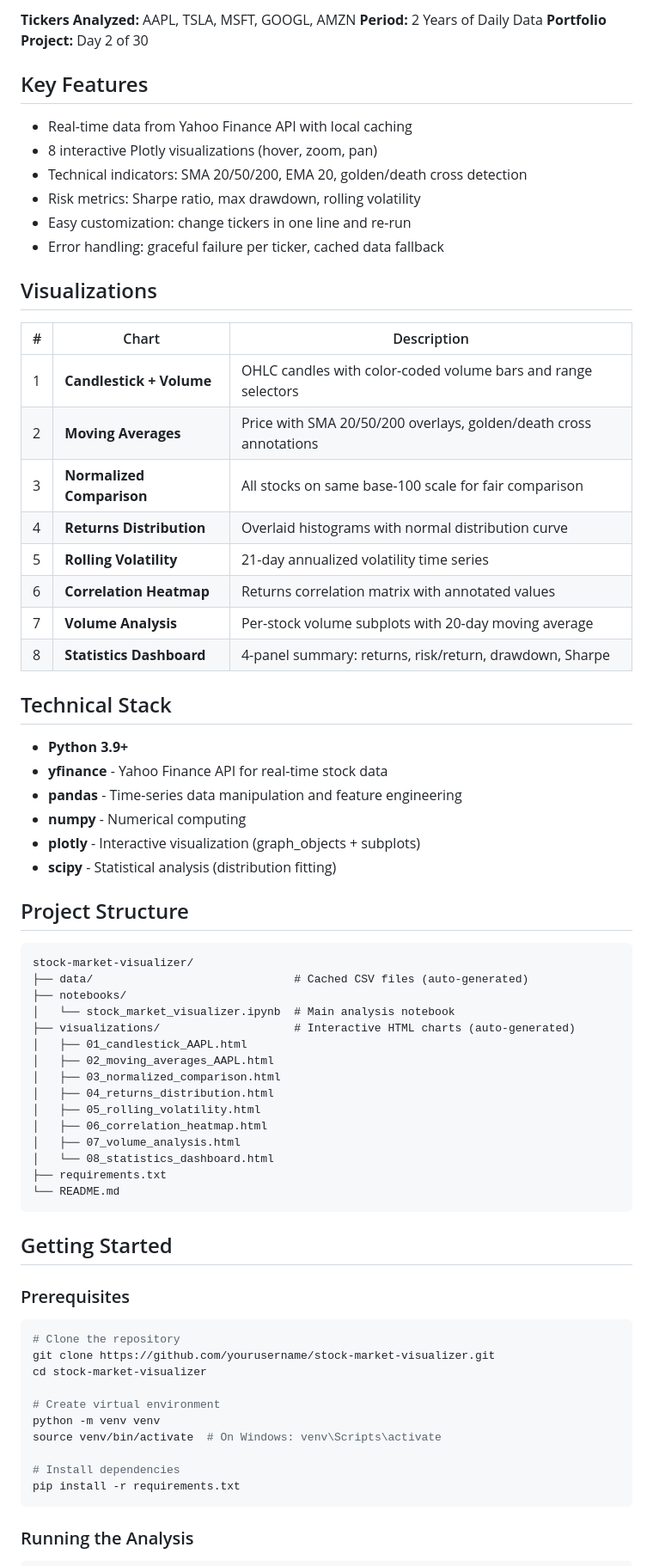
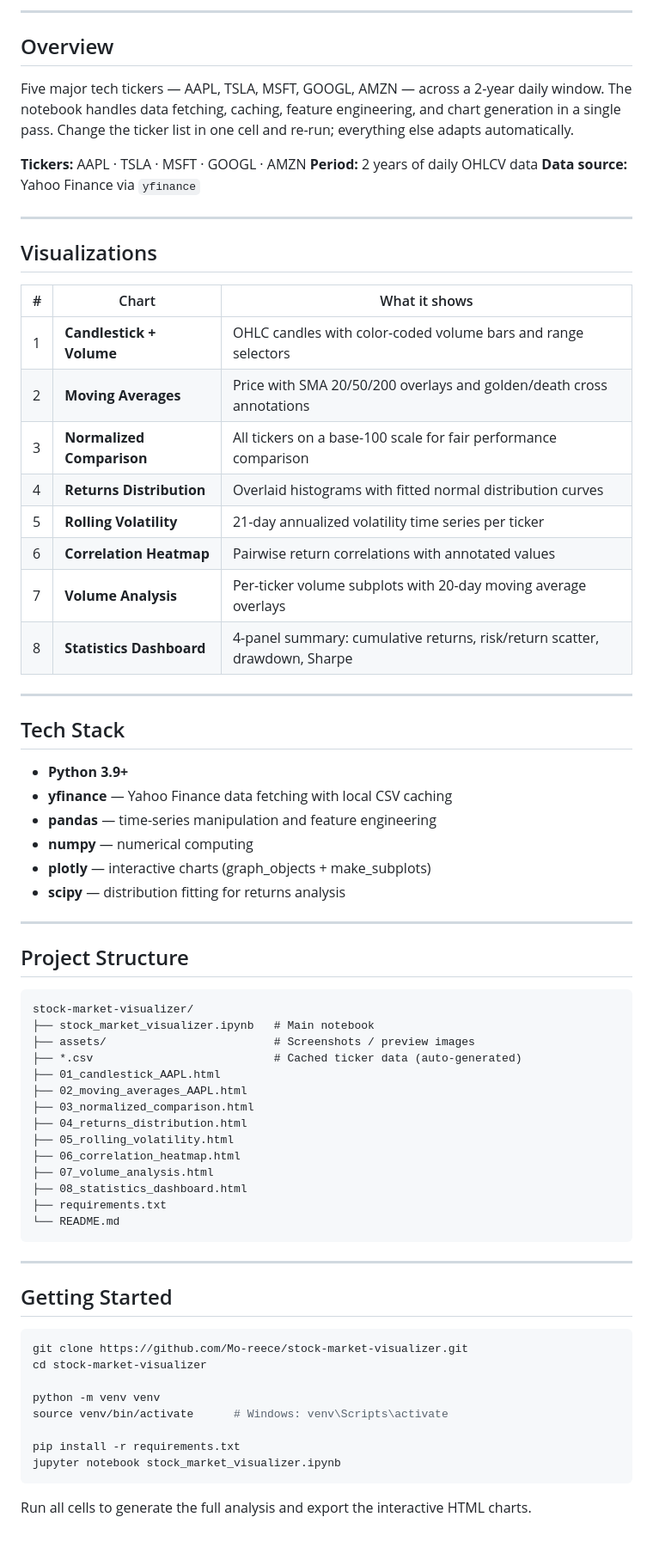
Before and after one commit to Mo-reece/stock-market-visualizer, a Markdown page: README.md, the part around one of its changes. Shown at 86% size. GitHub-like rendering; blank space fills up the shorter version.

Commit message:
Revise README for clarity and updated features
Updated project description, features, and structure in README.

````diff
--- a/README.md
+++ b/README.md
@@ -8,75 +8,75 @@ This project demonstrates financial data acquisition, time-series analysis, and
 
-**Tickers Analyzed:** AAPL, TSLA, MSFT, GOOGL, AMZN
-**Period:** 2 Years of Daily Data
-**Portfolio Project:** Day 2 of 30
+---
 
-## Key Features
+## Overview
 
-- Real-time data from Yahoo Finance API with local caching
-- 8 interactive Plotly visualizations (hover, zoom, pan)
-- Technical indicators: SMA 20/50/200, EMA 20, golden/death cross detection
-- Risk metrics: Sharpe ratio, max drawdown, rolling volatility
-- Easy customization: change tickers in one line and re-run
-- Error handling: graceful failure per ticker, cached data fallback
+Five major tech tickers — AAPL, TSLA, MSFT, GOOGL, AMZN — across a 2-year daily window. The notebook handles data fetching, caching, feature engineering, and chart generation in a single pass. Change the ticker list in one cell and re-run; everything else adapts automatically.
+
+**Tickers:** AAPL · TSLA · MSFT · GOOGL · AMZN
+**Period:** 2 years of daily OHLCV data
+**Data source:** Yahoo Finance via `yfinance`
+
+---
 
 ## Visualizations
 
-| # | Chart | Description |
-|---|-------|-------------|
+| # | Chart | What it shows |
+|---|-------|---------------|
 | 1 | **Candlestick + Volume** | OHLC candles with color-coded volume bars and range selectors |
-| 2 | **Moving Averages** | Price with SMA 20/50/200 overlays, golden/death cross annotations |
-| 3 | **Normalized Comparison** | All stocks on same base-100 scale for fair comparison |
-| 4 | **Returns Distribution** | Overlaid histograms with normal distribution curve |
-| 5 | **Rolling Volatility** | 21-day annualized volatility time series |
-| 6 | **Correlation Heatmap** | Returns correlation matrix with annotated values |
-| 7 | **Volume Analysis** | Per-stock volume subplots with 20-day moving average |
-| 8 | **Statistics Dashboard** | 4-panel summary: returns, risk/return, drawdown, Sharpe |
+| 2 | **Moving Averages** | Price with SMA 20/50/200 overlays and golden/death cross annotations |
+| 3 | **Normalized Comparison** | All tickers on a base-100 scale for fair performance comparison |
+| 4 | **Returns Distribution** | Overlaid histograms with fitted normal distribution curves |
+| 5 | **Rolling Volatility** | 21-day annualized volatility time series per ticker |
+| 6 | **Correlation Heatmap** | Pairwise return correlations with annotated values |
+| 7 | **Volume Analysis** | Per-ticker volume subplots with 20-day moving average overlays |
+| 8 | **Statistics Dashboard** | 4-panel summary: cumulative returns, risk/return scatter, drawdown, Sharpe |
 
-## Technical Stack
+---
+
+## Tech Stack
 
 - **Python 3.9+**
-- **yfinance** - Yahoo Finance API for real-time stock data
-- **pandas** - Time-series data manipulation and feature engineering
-- **numpy** - Numerical computing
-- **plotly** - Interactive visualization (graph_objects + subplots)
-- **scipy** - Statistical analysis (distribution fitting)
+- **yfinance** — Yahoo Finance data fetching with local CSV caching
+- **pandas** — time-series manipulation and feature engineering
+- **numpy** — numerical computing
+- **plotly** — interactive charts (graph_objects + make_subplots)
+- **scipy** — distribution fitting for returns analysis
+
+---
 
 ## Project Structure
 
 ```
 stock-market-visualizer/
-├── data/                              # Cached CSV files (auto-generated)
-├── notebooks/
-│   └── stock_market_visualizer.ipynb  # Main analysis notebook
-├── visualizations/                    # Interactive HTML charts (auto-generated)
-│   ├── 01_candlestick_AAPL.html
-│   ├── 02_moving_averages_AAPL.html
-│   ├── 03_normalized_comparison.html
-│   ├── 04_returns_distribution.html
-│   ├── 05_rolling_volatility.html
-│   ├── 06_correlation_heatmap.html
-│   ├── 07_volume_analysis.html
-│   └── 08_statistics_dashboard.html
+├── stock_market_visualizer.ipynb   # Main notebook
+├── assets/                         # Screenshots / preview images
+├── *.csv                           # Cached ticker data (auto-generated)
+├── 01_candlestick_AAPL.html
+├── 02_moving_averages_AAPL.html
+├── 03_normalized_comparison.html
+├── 04_returns_distribution.html
+├── 05_rolling_volatility.html
+├── 06_correlation_heatmap.html
+├── 07_volume_analysis.html
+├── 08_statistics_dashboard.html
 ├── requirements.txt
 └── README.md
 ```
 
+---
+
 ## Getting Started
 
-### Prerequisites
-
 ```bash
-# Clone the repository
-git clone https://github.com/yourusername/stock-market-visualizer.git
+git clone https://github.com/Mo-reece/stock-market-visualizer.git
 cd stock-market-visualizer
 
-# Create virtual environment
 python -m venv venv
-source venv/bin/activate  # On Windows: venv\Scripts\activate
+source venv/bin/activate      # Windows: venv\Scripts\activate
 
-# Install dependencies
 pip install -r requirements.txt
+jupyter notebook stock_market_visualizer.ipynb
 ```
 
-### Running the Analysis
+Run all cells to generate the full analysis and export the interactive HTML charts.
 
````
Also changed, not shown: other parts of README.md (+35 -68 lines).
